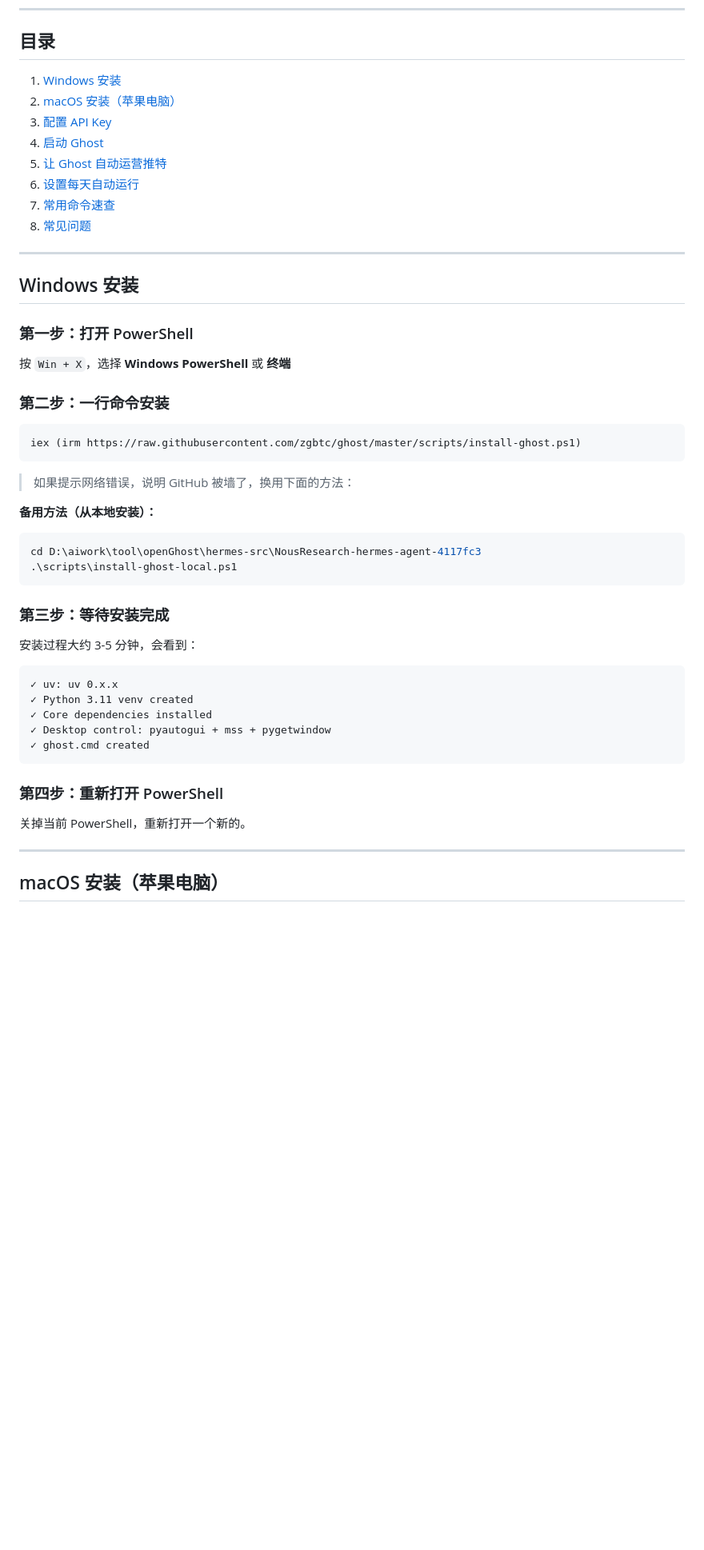
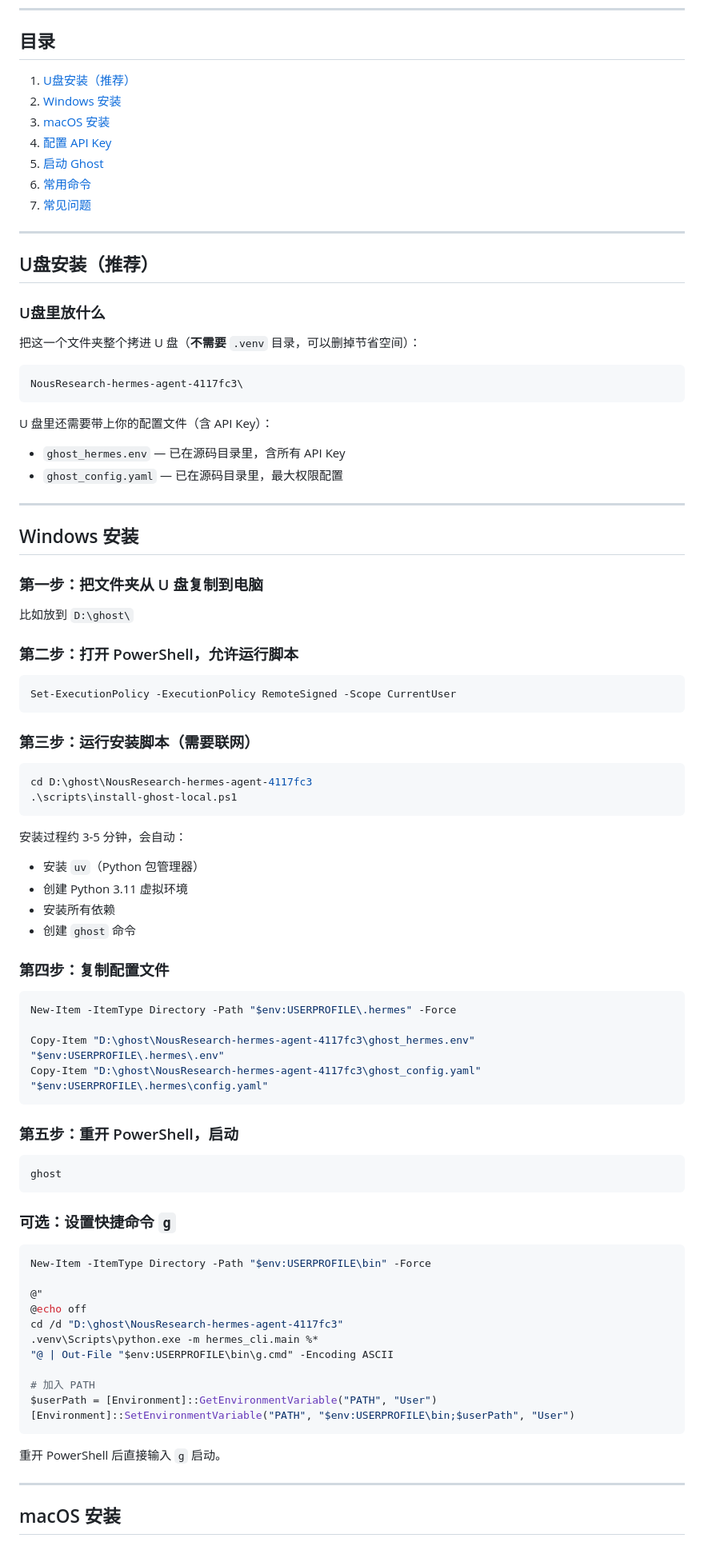
Before and after one commit to zgbtc/ghost, a Markdown page: 使用教程.md, the part around one of its changes. Shown at 80% size. Drawn GitHub-style; blank space fills up the shorter version.

````diff
--- a/使用教程.md
+++ b/使用教程.md
@@ -6,53 +6,91 @@
 
 ## 目录
 
-1. [Windows 安装](#windows-安装)
-2. [macOS 安装（苹果电脑）](#macos-安装苹果电脑)
-3. [配置 API Key](#配置-api-key)
-4. [启动 Ghost](#启动-ghost)
-5. [让 Ghost 自动运营推特](#让-ghost-自动运营推特)
-6. [设置每天自动运行](#设置每天自动运行)
-7. [常用命令速查](#常用命令速查)
-8. [常见问题](#常见问题)
+1. [U盘安装（推荐）](#u盘安装推荐)
+2. [Windows 安装](#windows-安装)
+3. [macOS 安装](#macos-安装)
+4. [配置 API Key](#配置-api-key)
+5. [启动 Ghost](#启动-ghost)
+6. [常用命令](#常用命令)
+7. [常见问题](#常见问题)
+
+---
+
+## U盘安装（推荐）
+
+### U盘里放什么
+
+把这一个文件夹整个拷进 U 盘（**不需要** `.venv` 目录，可以删掉节省空间）：
+
+```
+NousResearch-hermes-agent-4117fc3\
+```
+
+U 盘里还需要带上你的配置文件（含 API Key）：
+- `ghost_hermes.env` — 已在源码目录里，含所有 API Key
+- `ghost_config.yaml` — 已在源码目录里，最大权限配置
 
 ---
 
 ## Windows 安装
 
-### 第一步：打开 PowerShell
+### 第一步：把文件夹从 U 盘复制到电脑
 
-按 `Win + X`，选择 **Windows PowerShell** 或 **终端**
+比如放到 `D:\ghost\`
 
-### 第二步：一行命令安装
+### 第二步：打开 PowerShell，允许运行脚本
 
 ```powershell
-iex (irm https://raw.githubusercontent.com/zgbtc/ghost/master/scripts/install-ghost.ps1)
+Set-ExecutionPolicy -ExecutionPolicy RemoteSigned -Scope CurrentUser
 ```
 
-> 如果提示网络错误，说明 GitHub 被墙了，换用下面的方法：
+### 第三步：运行安装脚本（需要联网）
 
-**备用方法（从本地安装）：**
 ```powershell
-cd D:\aiwork\tool\openGhost\hermes-src\NousResearch-hermes-agent-4117fc3
+cd D:\ghost\NousResearch-hermes-agent-4117fc3
 .\scripts\install-ghost-local.ps1
 ```
 
-### 第三步：等待安装完成
+安装过程约 3-5 分钟，会自动：
+- 安装 `uv`（Python 包管理器）
+- 创建 Python 3.11 虚拟环境
+- 安装所有依赖
+- 创建 `ghost` 命令
 
-安装过程大约 3-5 分钟，会看到：
-```
-✓ uv: uv 0.x.x
-✓ Python 3.11 venv created
-✓ Core dependencies installed
-✓ Desktop control: pyautogui + mss + pygetwindow
-✓ ghost.cmd created
+### 第四步：复制配置文件
+
+```powershell
+New-Item -ItemType Directory -Path "$env:USERPROFILE\.hermes" -Force
+
+Copy-Item "D:\ghost\NousResearch-hermes-agent-4117fc3\ghost_hermes.env" "$env:USERPROFILE\.hermes\.env"
+Copy-Item "D:\ghost\NousResearch-hermes-agent-4117fc3\ghost_config.yaml" "$env:USERPROFILE\.hermes\config.yaml"
 ```
 
-### 第四步：重新打开 PowerShell
+### 第五步：重开 PowerShell，启动
 
-关掉当前 PowerShell，重新打开一个新的。
+```powershell
+ghost
+```
+
+### 可选：设置快捷命令 `g`
+
+```powershell
+New-Item -ItemType Directory -Path "$env:USERPROFILE\bin" -Force
+
+@"
+@echo off
+cd /d "D:\ghost\NousResearch-hermes-agent-4117fc3"
+.venv\Scripts\python.exe -m hermes_cli.main %*
+"@ | Out-File "$env:USERPROFILE\bin\g.cmd" -Encoding ASCII
+
+# 加入 PATH
+$userPath = [Environment]::GetEnvironmentVariable("PATH", "User")
+[Environment]::SetEnvironmentVariable("PATH", "$env:USERPROFILE\bin;$userPath", "User")
+```
+
+重开 PowerShell 后直接输入 `g` 启动。
 
 ---
 
-## macOS 安装（苹果电脑）
+## macOS 安装
 
````
Also changed, not shown: other parts of 使用教程.md (+130 -294 lines).
